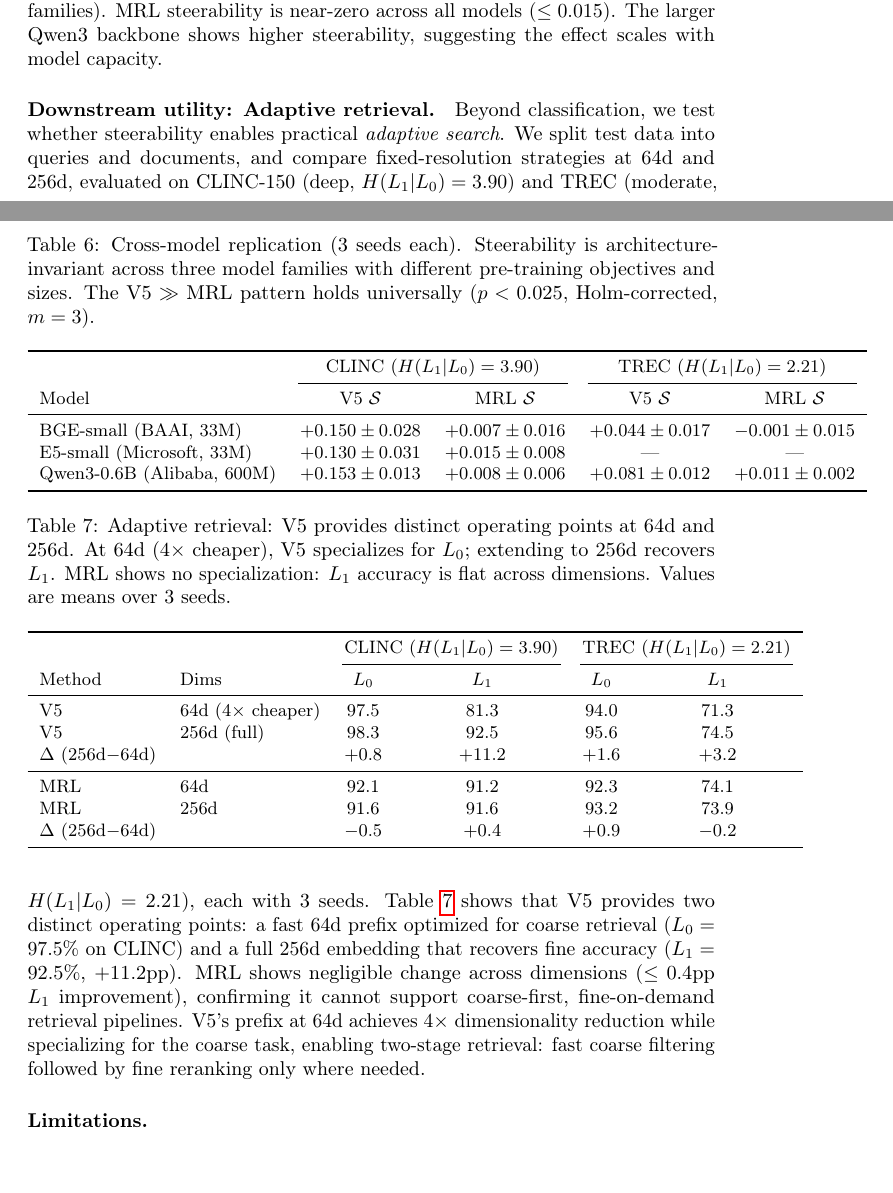
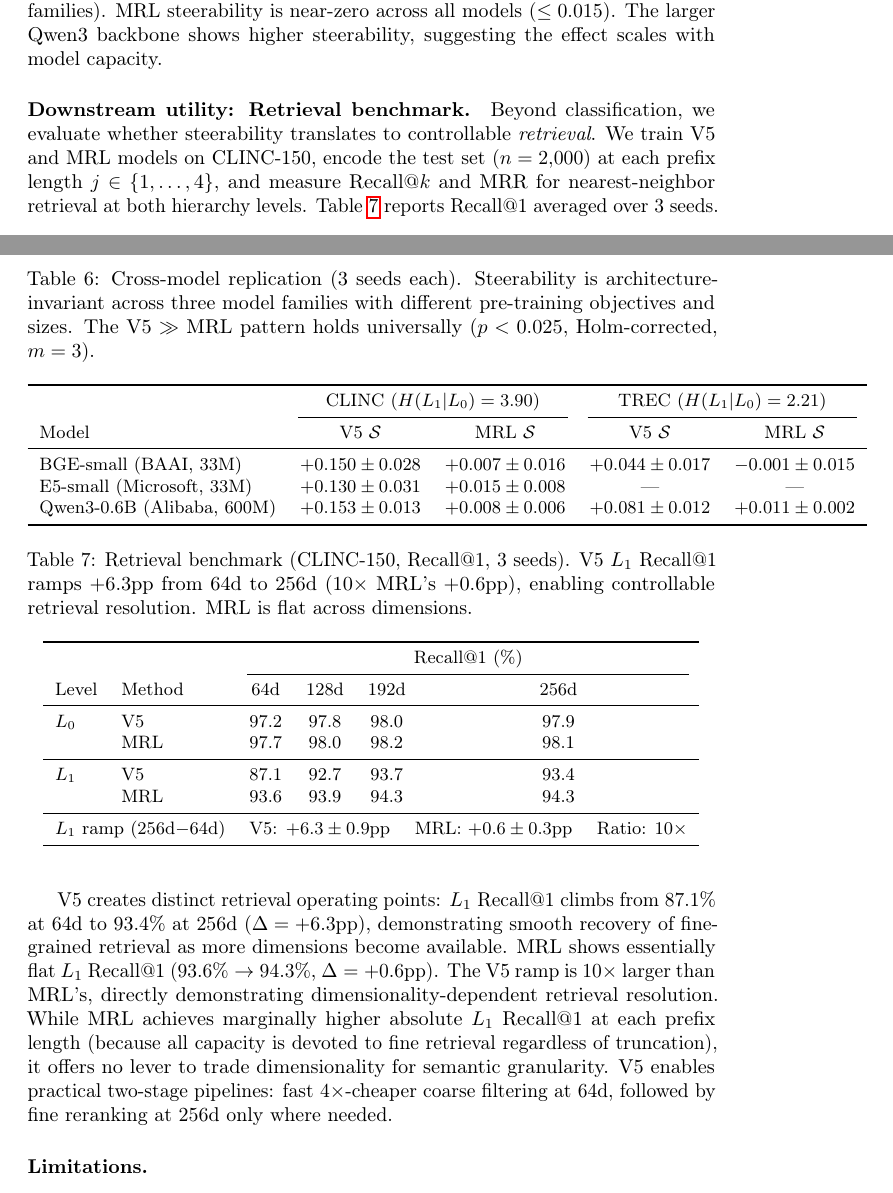
Before and after one commit to dl1683/ai-moonshots, a LaTeX paper (moonshot-fractal-embeddings/paper/fractal_embeddings.tex): two parts of pages 13 and 14 of 21, joined at a grey line, cut so that both start at the same text. Compiled offline with pdfLaTeX; a LaTeX package or settings file that is missing is left out.

Commit message:
Update paper with proper Recall@k retrieval benchmark table, fix s_01 metric bug
Co-Authored-By: Claude Opus 4.6 <noreply@anthropic.com>

```diff
--- a/moonshot-fractal-embeddings/paper/fractal_embeddings.tex
+++ b/moonshot-fractal-embeddings/paper/fractal_embeddings.tex
@@ -482,31 +482,35 @@ Qwen3-0.6B (Alibaba, 600M) & $+0.153 \pm 0.013$ & $+0.008 \pm 0.006$ & $+0.081 \
 \end{tabular}
 \end{table}
 
-\paragraph{Downstream utility: Adaptive retrieval.}
-Beyond classification, we test whether steerability enables practical \emph{adaptive search}.
-We split test data into queries and documents, and compare fixed-resolution strategies at 64d and 256d, evaluated on CLINC-150 (deep, $\hlo = 3.90$) and TREC (moderate, $\hlo = 2.21$), each with 3 seeds.
-Table~\ref{tab:adaptive} shows that V5 provides two distinct operating points: a fast 64d prefix optimized for coarse retrieval ($L_0 = 97.5\%$ on CLINC) and a full 256d embedding that recovers fine accuracy ($L_1 = 92.5\%$, $+11.2$pp).
-MRL shows negligible change across dimensions ($\leq 0.4$pp $L_1$ improvement), confirming it cannot support coarse-first, fine-on-demand retrieval pipelines.
-V5's prefix at 64d achieves $4\times$ dimensionality reduction while specializing for the coarse task, enabling two-stage retrieval: fast coarse filtering followed by fine reranking only where needed.
+\paragraph{Downstream utility: Retrieval benchmark.}
+Beyond classification, we evaluate whether steerability translates to controllable \emph{retrieval}.
+We train V5 and MRL models on CLINC-150, encode the test set ($n = 2{,}000$) at each prefix length $j \in \{1, \ldots, 4\}$, and measure Recall@$k$ and MRR for nearest-neighbor retrieval at both hierarchy levels.
+Table~\ref{tab:retrieval} reports Recall@1 averaged over 3~seeds.
+
+V5 creates distinct retrieval operating points: $L_1$ Recall@1 climbs from 87.1\% at 64d to 93.4\% at 256d ($\Delta = +6.3$pp), demonstrating smooth recovery of fine-grained retrieval as more dimensions become available.
+MRL shows essentially flat $L_1$ Recall@1 ($93.6\% \rightarrow 94.3\%$, $\Delta = +0.6$pp).
+The V5 ramp is $10\times$ larger than MRL's, directly demonstrating dimensionality-dependent retrieval resolution.
+While MRL achieves marginally higher absolute $L_1$ Recall@1 at each prefix length (because all capacity is devoted to fine retrieval regardless of truncation), it offers no lever to trade dimensionality for semantic granularity.
+V5 enables practical two-stage pipelines: fast $4\times$-cheaper coarse filtering at 64d, followed by fine reranking at 256d only where needed.
 
 \begin{table}[t]
-\caption{Adaptive retrieval: V5 provides distinct operating points at 64d and 256d. At 64d ($4\times$ cheaper), V5 specializes for $L_0$; extending to 256d recovers $L_1$. MRL shows no specialization: $L_1$ accuracy is flat across dimensions. Values are means over 3 seeds.}
-\label{tab:adaptive}
+\caption{Retrieval benchmark (CLINC-150, Recall@1, 3~seeds). V5 $L_1$ Recall@1 ramps $+6.3$pp from 64d to 256d ($10\times$ MRL's $+0.6$pp), enabling controllable retrieval resolution. MRL is flat across dimensions.}
+\label{tab:retrieval}
 \centering
 \small
 \begin{tabular}{llcccc}
 \toprule
-& & \multicolumn{2}{c}{CLINC ($\hlo = 3.90$)} & \multicolumn{2}{c}{TREC ($\hlo = 2.21$)} \\
-\cmidrule(lr){3-4} \cmidrule(lr){5-6}
-Method & Dims & $L_0$ & $L_1$ & $L_0$ & $L_1$ \\
+& & \multicolumn{4}{c}{Recall@1 (\%)} \\
+\cmidrule(lr){3-6}
+Level & Method & 64d & 128d & 192d & 256d \\
 \midrule
-V5 & 64d ($4\times$ cheaper) & 97.5 & 81.3 & 94.0 & 71.3 \\
-V5 & 256d (full) & 98.3 & 92.5 & 95.6 & 74.5 \\
-$\Delta$ (256d$-$64d) & & $+0.8$ & $+11.2$ & $+1.6$ & $+3.2$ \\
+$L_0$ & V5  & 97.2 & 97.8 & 98.0 & 97.9 \\
+      & MRL & 97.7 & 98.0 & 98.2 & 98.1 \\
 \midrule
-MRL & 64d & 92.1 & 91.2 & 92.3 & 74.1 \\
-MRL & 256d & 91.6 & 91.6 & 93.2 & 73.9 \\
-$\Delta$ (256d$-$64d) & & $-0.5$ & $+0.4$ & $+0.9$ & $-0.2$ \\
+$L_1$ & V5  & 87.1 & 92.7 & 93.7 & 93.4 \\
+      & MRL & 93.6 & 93.9 & 94.3 & 94.3 \\
+\midrule
+\multicolumn{2}{l}{$L_1$ ramp (256d$-$64d)} & \multicolumn{4}{c}{V5: $+6.3 \pm 0.9$pp \quad MRL: $+0.6 \pm 0.3$pp \quad Ratio: $10\times$} \\
 \bottomrule
 \end{tabular}
 \end{table}
```
Also changed, not shown: 1 other file.
